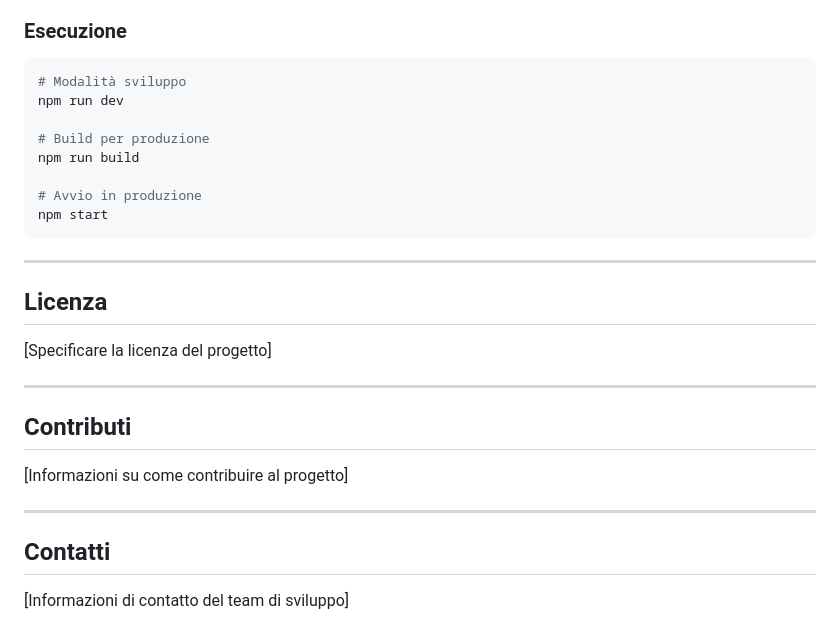
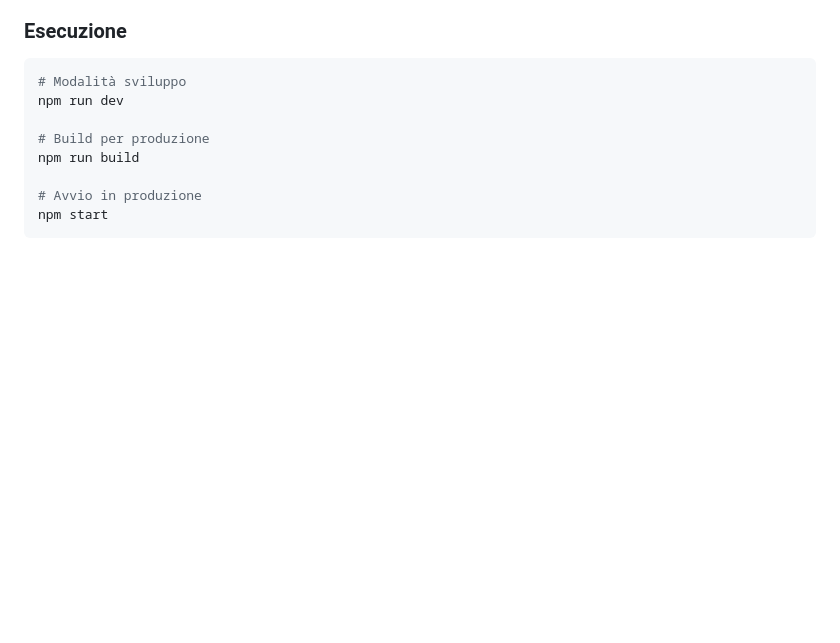
Before and after one commit to tommaso-caputi/karis, a Markdown page: README.md, the part around the change. Rendered like a GitHub page; blank space fills up the shorter version.

Commit message:
Clean up README by removing unused sections
Removed sections on license, contributions, and contact information.

````diff
--- a/README.md
+++ b/README.md
@@ -184,21 +184,3 @@ npm run build
 # Avvio in produzione
 npm start
 ```
-
----
-
-## Licenza
-
-[Specificare la licenza del progetto]
-
----
-
-## Contributi
-
-[Informazioni su come contribuire al progetto]
-
----
-
-## Contatti
-
-[Informazioni di contatto del team di sviluppo]
````
